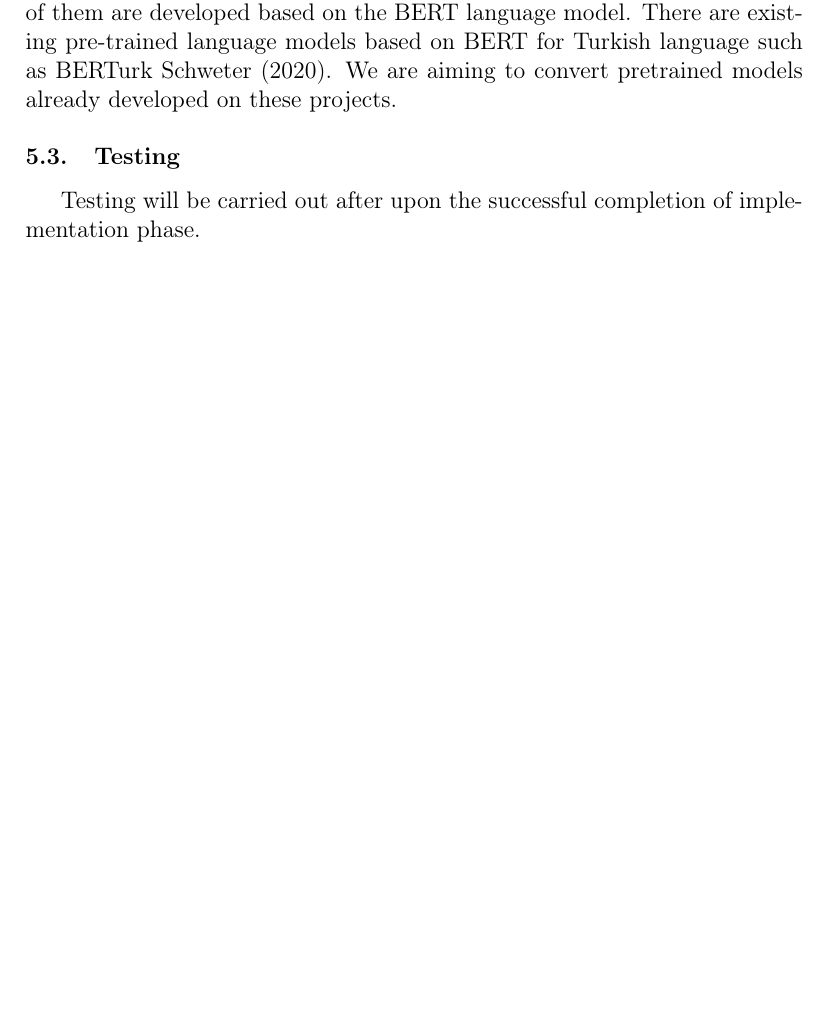
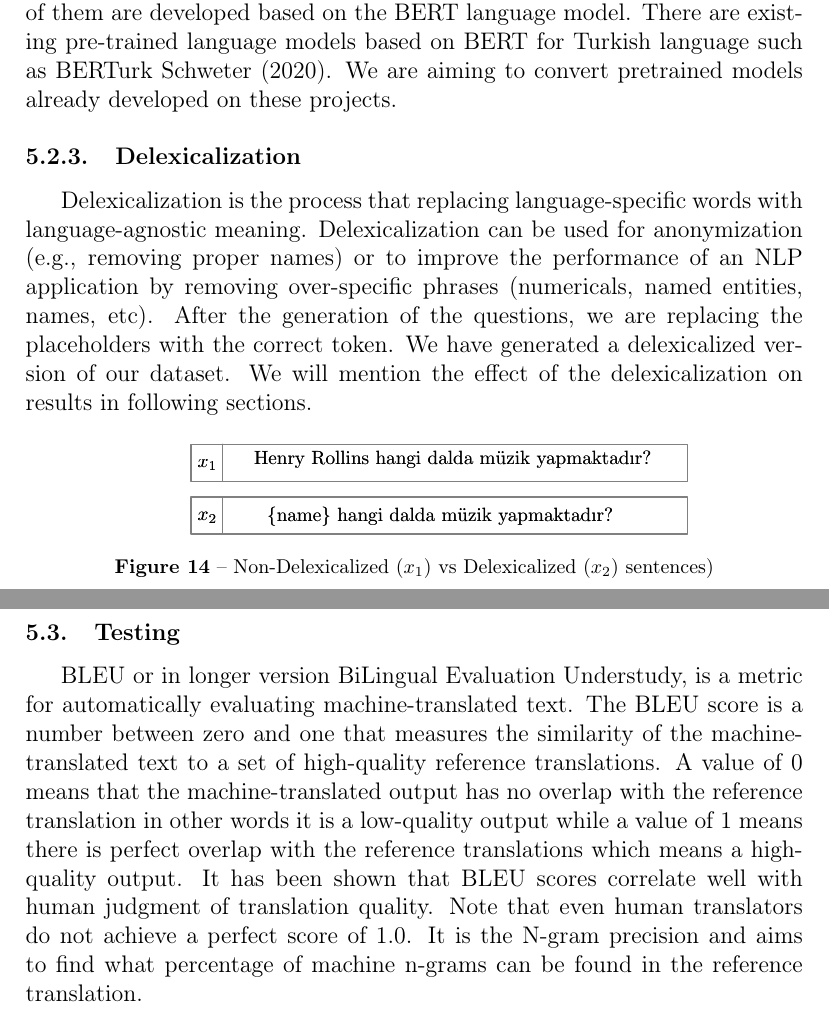
Before and after one commit to alpgokcek/turkish-qg-model, a LaTeX document (COMP492-report/source/report.tex, which reads COMP492-report/source/mefsdp.cls): part of page 36 of 47 before the commit and two parts of pages 35 and 36 of 47 after it, the two joined at a grey line, cut so that both start at the same text, the shorter picture padded with empty space. Compiled offline with pdfLaTeX.

Commit message:
add delex to 492 report

```diff
--- a/COMP492-report/source/mefsdp.cls
+++ b/COMP492-report/source/mefsdp.cls
@@ -9,7 +9,7 @@
 \RequirePackage{titlecaps}
 \RequirePackage[T1]{fontenc}
 \RequirePackage{ifthen}
-\RequirePackage[center,labelfont=bf,labelsep=endash]{caption}
+\RequirePackage[center,labelfont=bf,labelsep=endash, font=footnotesize]{caption}
 %\RequirePackage{natbib}
 \RequirePackage[hidelinks]{hyperref}
 \RequirePackage{tabularx}
--- a/COMP492-report/source/report.tex
+++ b/COMP492-report/source/report.tex
@@ -4,16 +4,16 @@
 \setauthors{Alp Gokcek, Erdal Sidal Dogan}
 \settitle{TURKISH QUESTION GENERATION MODEL}
 \setcourseno{II}
-\setmonth{April}
+\setmonth{June}
 \setyear{2021}
 \setfaculty{Engineering}
 \setdepartment{Computer Engineering}
 \setchair{Prof. Muhittin Gokmen}
-\setdate{12/04/2021}
+\setdate{05/06/2021}
 \setadvisor{Asst. Prof. Seniz Demir}
 
 \settitleTR{TÜRKÇE SORU OLUŞTURMA MODELİ}
-\setmonthTR{Şubat}
+\setmonthTR{Haziran}
 \setfacultyTR{Mühendislik}
 \setdepartmentTR{Bilgisayar Mühendisliği}
 \setadvisorTR{Dr. Şeniz Demir}
@@ -431,11 +427,20 @@
 	In the last semester, we constructed our custom dataset in a format that is similar to famous SQuAD \cite{rajpurkar2016squad} dataset. Given that most of the question generation models are built on top of SQuAD dataset, we aim to incorporate our dataset as smoothly as possible. \newline \par
 
 	We have started to research several open-source Question Generation projects from GitHub and currently started to work on two of them. Both of them are developed based on the BERT language model. There are existing pre-trained language models based on BERT for Turkish language such as BERTurk \cite{stefan_schweter_2020_3770924}. We are aiming to convert pretrained models already developed on these projects.
-%	During the implementation phase of the Question Generation Model, we already mentioned that we had used the architecture from \cite{chan-fan-2019-recurrent}. During the implementation, we have used the \textit{transformers} from Huggingface and \textit{PyTorch} packages which are needed to accomplish our goal. Also, we use the pre-trained Turkish model created by Stefan Schweter, a well-known Computational Linguistic, provided $BERT_{base}$ Turkish cased model (12 layers, 768 hidden dimensions.) We have started to implement the BERT SQG model by creating the classes in figure \ref{fig:bert_sqg} and figure \ref{fig:bert_dataset_loader}. After that, we have implemented the formula \ref{formula1} and created an SQG model with it. However, we could not accomplish our goal this semester. In the following semester, we will start by fixing and completing this model.
+
+	\subsubsection{Delexicalization}
+	Delexicalization is the process that replacing language-specific words with language-agnostic meaning. Delexicalization can be used for anonymization (e.g., removing proper names) or to improve the performance of an NLP application by removing over-specific phrases (numericals, named entities, names, etc). After the generation of the questions, we are replacing the placeholders with the correct token. We have generated a delexicalized version of our dataset. We will mention the effect of the delexicalization on results in following sections.
+
+	\begin{figure}[h!]
+		\centering
+		\includegraphics[scale=.6]{delex.pdf}
+		\caption{Non-Delexicalized ($x_1$) vs Delexicalized ($x_2$) sentences)\label{delex}}
+	\end{figure}
+
+
 
 	\subsection{Testing}
-	Testing will be carried out after upon the successful completion of implementation phase.
-%	Similar to the previous parts, we have developed and implemented each component separately. During the testing part, for the dataset, we have run our code several times, and the output was as expected. The dataset has been created according to the question patterns that we have generated. Thus, we did not encounter any problems. For the QG Model, since we could not complete our development process, we could not test the system. Next semester, we will use several evaluation metrics such as BLEU, METEOR, ROUGE.
+	BLEU or in longer version BiLingual Evaluation Understudy, is a metric for automatically evaluating machine-translated text. The BLEU score is a number between zero and one that measures the similarity of the machine-translated text to a set of high-quality reference translations. A value of 0 means that the machine-translated output has no overlap with the reference translation in other words it is a low-quality output while a value of 1 means there is perfect overlap with the reference translations which means a high-quality output. It has been shown that BLEU scores correlate well with human judgment of translation quality. Note that even human translators do not achieve a perfect score of 1.0. It is the N-gram precision and aims to find what percentage of machine n-grams can be found in the reference translation.
 
 	\section{Conclusion}
 	In this project, we aimed to create a Turkish Question Generation Model. To develop such a model, we had to use a large dataset that would enable us to develop a capable and reliable model. Unfortunately, we realized that such a dataset does not exist in Turkish, and we had to create our own. For these purposes, we develop a system that would generate the paragraph and question pairs given Turkish Wikipedia's content. \newline \par
```
Also changed, not shown: COMP492-report/figures/delex.pdf (added), COMP492-report/source/report.pdf, COMP492-report/source/report.tex (4 more changed lines), 4 other files.
